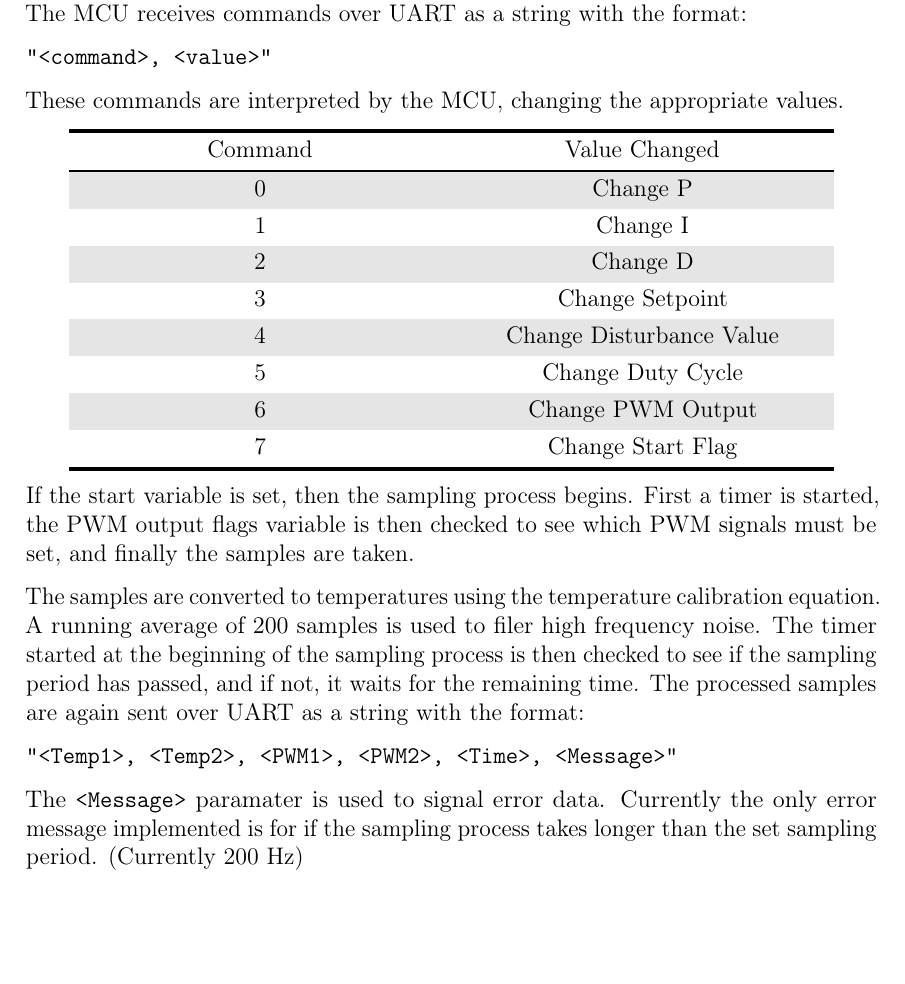
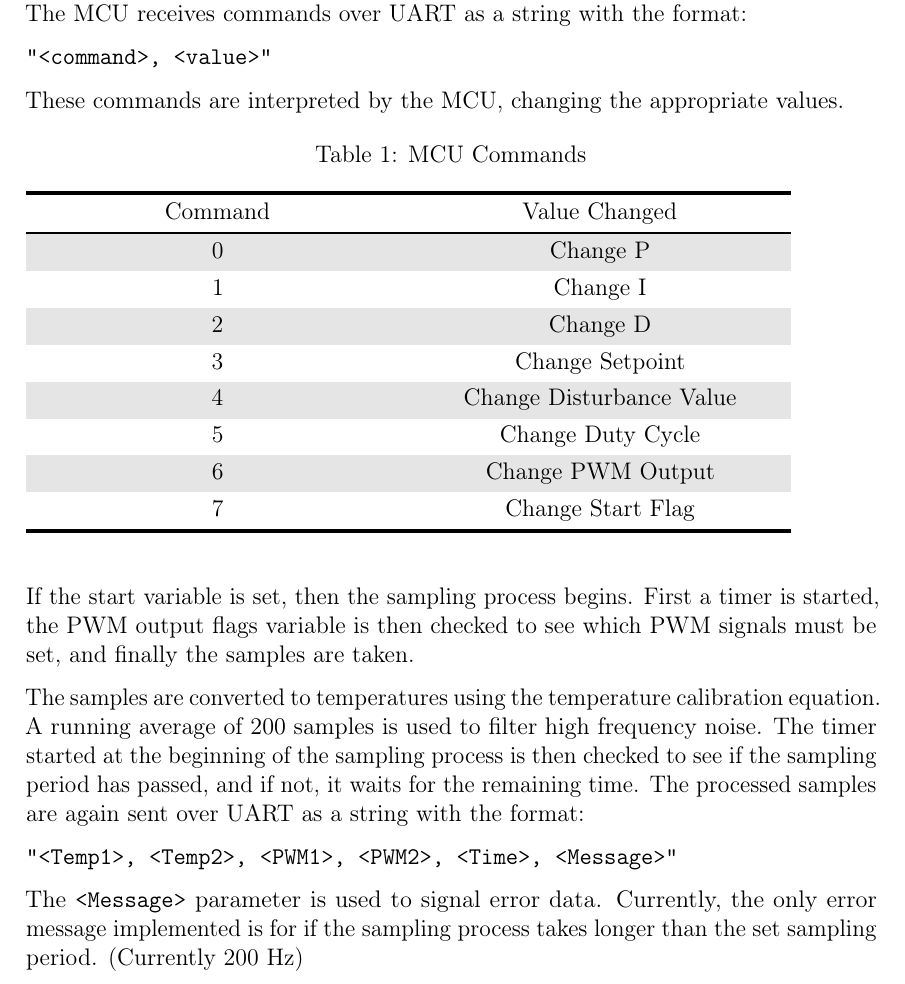
Before and after one commit to nelisClaasen/EBB-Pracs, a LaTeX document (Prac-1-Report/report.tex, which reads Prac-1-Report/Content/method.tex): part of page 4 of 23, cut so that both start at the same text, the shorter picture padded with empty space. Compiled offline with pdfLaTeX.

Commit message:
Changed 8V to 5V, fixed some spelling mistakes in my section

```diff
--- a/Prac-1-Report/Content/method.tex
+++ b/Prac-1-Report/Content/method.tex
@@ -6,7 +6,9 @@ In order to allow for easier future interaction, a command system was introduced
 
 These commands are interpreted by the MCU, changing the appropriate values.
 
-\begin{center}
+\begin{table}[H]
+    \caption{MCU Commands}
+    \label{tab:MCU_Commands}
     \begin{tblr}{colspec={X[c]X[c]}, width=0.9\linewidth, row{even} = {bg = gray!20}}
         \cline[2pt]{-}
         Command     &   Value Changed   \\
@@ -21,17 +23,17 @@ These commands are interpreted by the MCU, changing the appropriate values.
         7           &   Change Start Flag\\
         \cline[2pt]{-}
     \end{tblr}
-\end{center}
+\end{table}
 
 If the start variable is set, then the sampling process begins. First a timer is started, the PWM output flags variable is then checked to see which PWM signals must be set, and finally the samples are taken.
 
-The samples are converted to temperatures using the temperature calibration equation. A running average of 200 samples is used to filer high frequency noise. The timer started at the beginning of the sampling process is then checked to see if the sampling period has passed, and if not, it waits for the remaining time.
+The samples are converted to temperatures using the temperature calibration equation. A running average of 200 samples is used to filter high frequency noise. The timer started at the beginning of the sampling process is then checked to see if the sampling period has passed, and if not, it waits for the remaining time.
 The processed samples are again sent over UART as a string with the format:
 
 \texttt{"<Temp1>, <Temp2>, <PWM1>, <PWM2>, <Time>, <Message>"}
 
 
-The \texttt{<Message>} paramater is used to signal error data. Currently the only error message implemented is for if the sampling process takes longer than the set sampling period. (Currently $200~\mathrm{Hz}$)
+The \texttt{<Message>} parameter is used to signal error data. Currently, the only error message implemented is for if the sampling process takes longer than the set sampling period. (Currently $200~\mathrm{Hz}$)
 
 \begin{figure}
     \centering
```
Also changed, not shown: Prac-1-Report/Content/method.tex (10 more changed lines).
